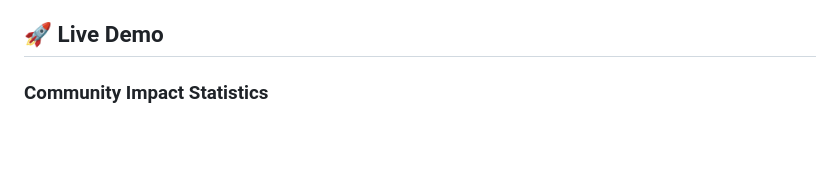
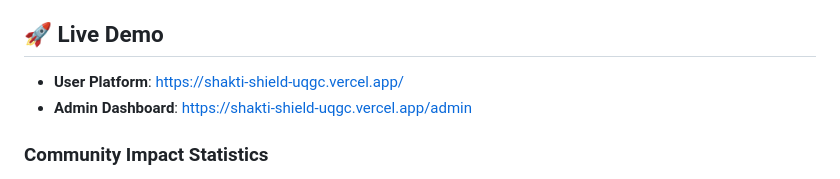
Before and after one commit to Keshav-Bhardwaj-99/ShaktiShield, a Markdown page: README.md, the part around the change. GitHub-like rendering; blank space fills up the shorter version.

Commit message:
docs: add live demo links to README

```diff
--- a/README.md
+++ b/README.md
@@ -40,6 +40,9 @@
 - **🔒 Privacy-First Design**: No personal data stored
 
 ## 🚀 Live Demo
+
+- **User Platform**: [https://shakti-shield-uqgc.vercel.app/](https://shakti-shield-uqgc.vercel.app/)
+- **Admin Dashboard**: [https://shakti-shield-uqgc.vercel.app/admin](https://shakti-shield-uqgc.vercel.app/admin)
 
 ### Community Impact Statistics
 - **247 Active Supporters**
```
